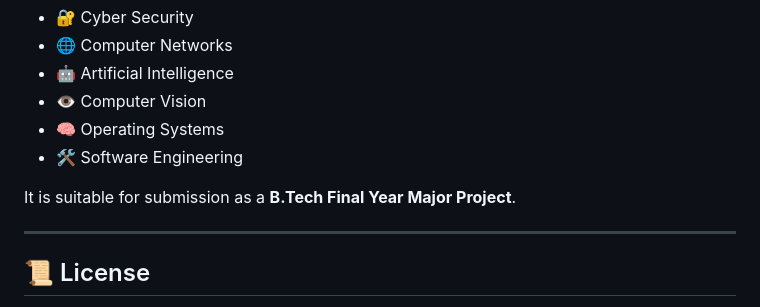
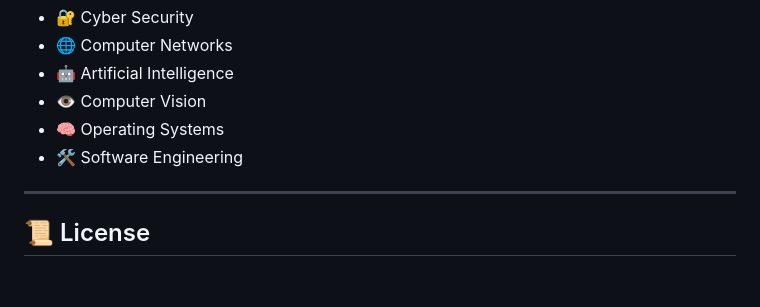
Before and after one commit to Diabos/DarkAI, a Markdown page: README.md, the part around one of its changes. GitHub-like rendering; blank space fills up the shorter version.

```diff
--- a/README.md
+++ b/README.md
@@ -166,7 +166,6 @@ This project integrates concepts from:
 - 🧠 Operating Systems
 - 🛠️ Software Engineering
 
-It is suitable for submission as a **B.Tech Final Year Major Project**.
 
 ---
 
```
Also changed, not shown: other parts of README.md (+3 -3 lines).
